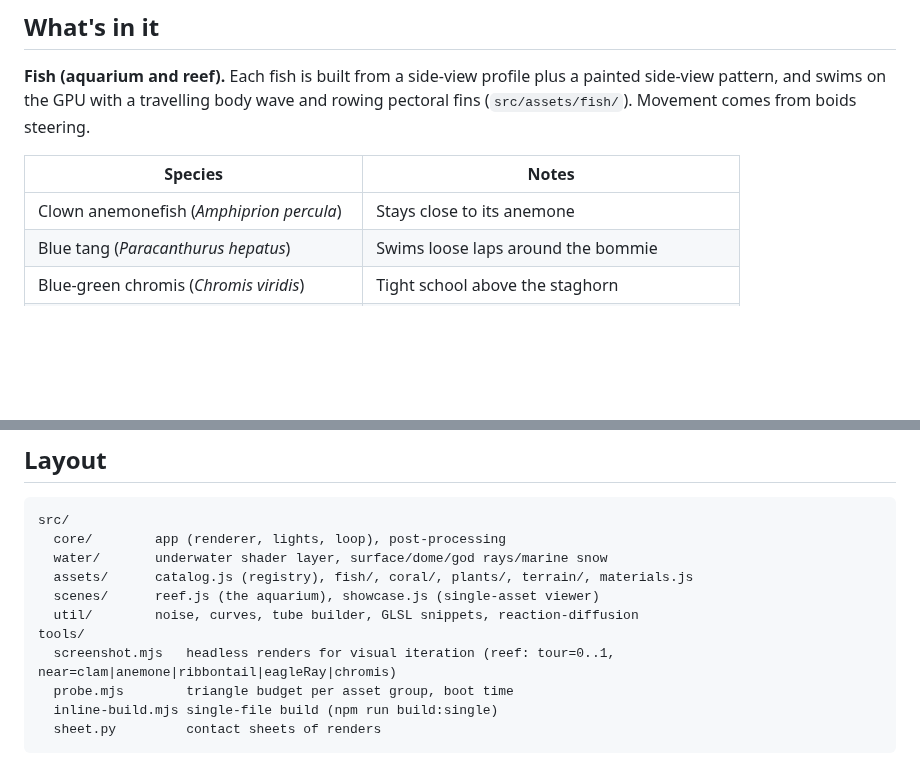
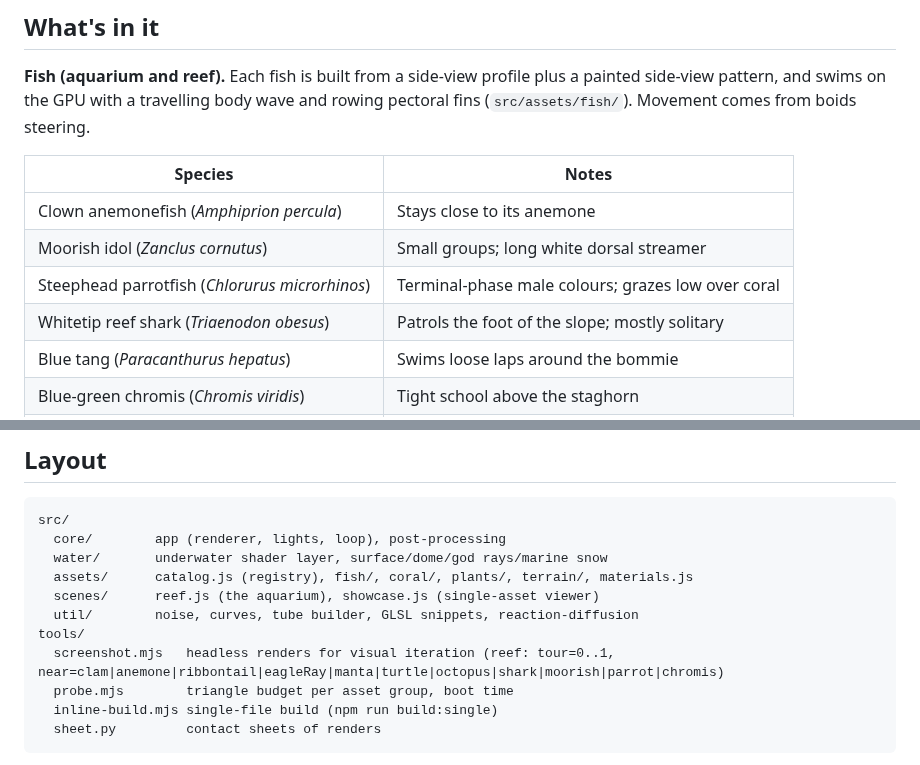
Before and after one commit to TenshiLina/Diving-Sim, a Markdown page: README.md, 2 parts joined by grey strips. Rendered like a GitHub page; blank space fills up the shorter version.

```diff
--- a/README.md
+++ b/README.md
@@ -96,6 +121,9 @@ pattern, and swims on the GPU with a travelling body wave and rowing pectoral fi
 | Species | Notes |
 | --- | --- |
 | Clown anemonefish (*Amphiprion percula*) | Stays close to its anemone |
+| Moorish idol (*Zanclus cornutus*) | Small groups; long white dorsal streamer |
+| Steephead parrotfish (*Chlorurus microrhinos*) | Terminal-phase male colours; grazes low over coral |
+| Whitetip reef shark (*Triaenodon obesus*) | Patrols the foot of the slope; mostly solitary |
 | Blue tang (*Paracanthurus hepatus*) | Swims loose laps around the bommie |
 | Blue-green chromis (*Chromis viridis*) | Tight school above the staghorn |
 | Threadfin butterflyfish (*Chaetodon auriga*) | Swims as a pair; false eyespot on the dorsal fin |
@@ -142,7 +170,7 @@ src/
   scenes/      reef.js (the aquarium), showcase.js (single-asset viewer)
   util/        noise, curves, tube builder, GLSL snippets, reaction-diffusion
 tools/
-  screenshot.mjs   headless renders for visual iteration (reef: tour=0..1, near=clam|anemone|ribbontail|eagleRay|chromis)
+  screenshot.mjs   headless renders for visual iteration (reef: tour=0..1, near=clam|anemone|ribbontail|eagleRay|manta|turtle|octopus|shark|moorish|parrot|chromis)
   probe.mjs        triangle budget per asset group, boot time
   inline-build.mjs single-file build (npm run build:single)
   sheet.py         contact sheets of renders
```
Also changed, not shown: other parts of README.md (+28 -3 lines), docs/species-2.jpg (added), 10 other files.
